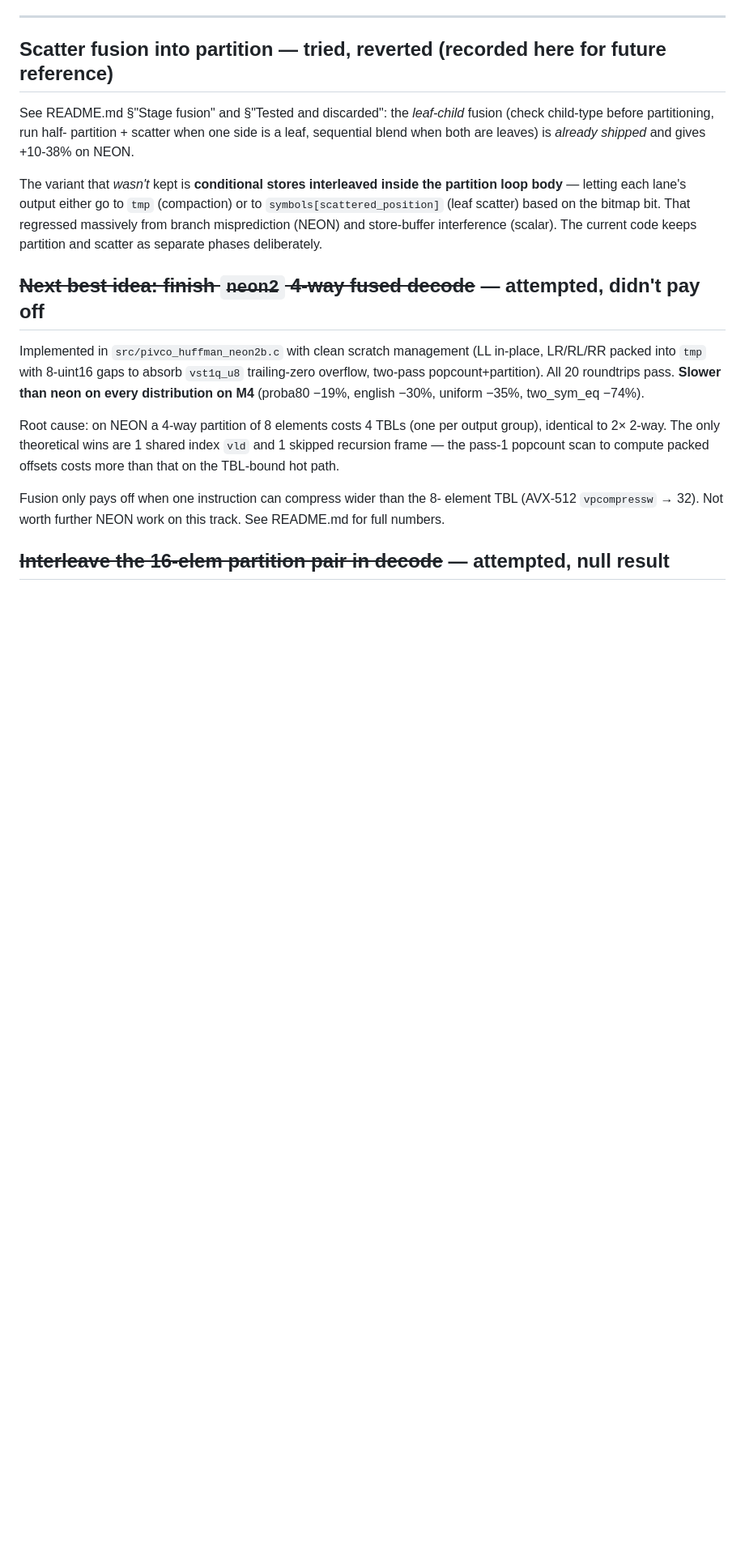
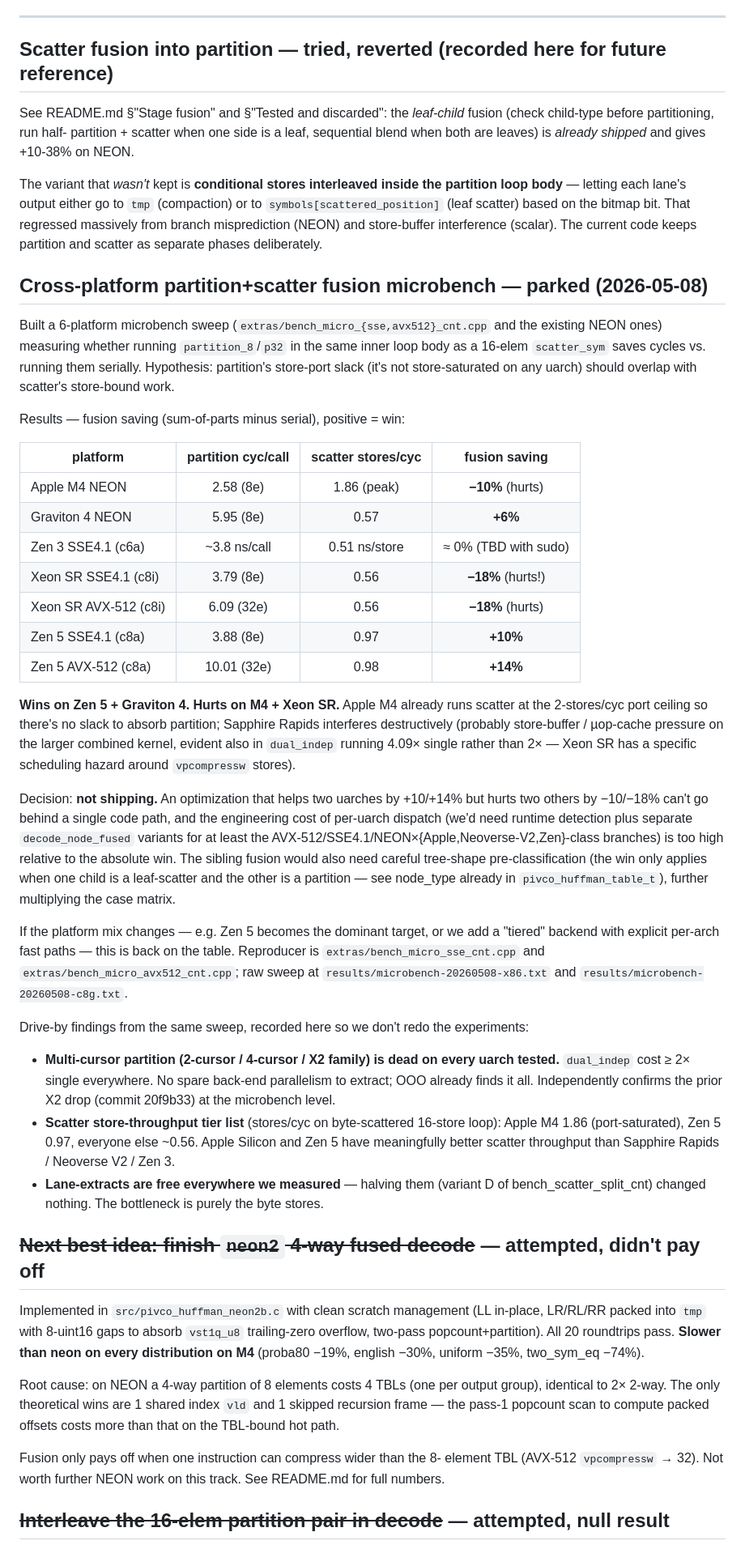
Before and after one commit to MarcinZukowski/pivco-huffman, a Markdown page: IDEAS.md, the part around the change. Shown at 81% size. Rendered like a GitHub page; blank space fills up the shorter version.

Commit message:
ideas: park cross-platform partition+scatter fusion findings
Fusion microbench wins on Zen 5 (+10-14%) and Graviton 4 (+6%) but
hurts on Apple M4 (-10%) and Xeon SR (-18%).  Too platform-specific to
ship behind one code path; engineering cost of per-uarch dispatch is
too high relative to the absolute win.

Captures three side findings: multi-cursor partition is dead on every
uarch (X2 family confirmed at microbench level), scatter store-cyc
tier list shows Apple/Zen 5 vastly ahead of SR/Neoverse-V2/Zen 3, and
lane-extracts are free everywhere - byte stores are the bottleneck.

Linked to reproducers extras/bench_micro_{sse,avx512}_cnt.cpp and raw
sweep results/microbench-20260508-{x86,c8g}.txt.

Co-Authored-By: Claude Opus 4.7 (1M context) <noreply@anthropic.com>

```diff
--- a/IDEAS.md
+++ b/IDEAS.md
@@ -320,6 +320,68 @@ scatter) based on the bitmap bit.  That regressed massively from branch
 misprediction (NEON) and store-buffer interference (scalar).  The
 current code keeps partition and scatter as separate phases
 deliberately.
+
+## Cross-platform partition+scatter fusion microbench — parked (2026-05-08)
+
+Built a 6-platform microbench sweep (`extras/bench_micro_{sse,avx512}_cnt.cpp`
+and the existing NEON ones) measuring whether running `partition_8`/`p32`
+in the same inner loop body as a 16-elem `scatter_sym` saves cycles vs.
+running them serially.  Hypothesis: partition's store-port slack (it's
+not store-saturated on any uarch) should overlap with scatter's
+store-bound work.
+
+Results — fusion saving (sum-of-parts minus serial), positive = win:
+
+| platform              | partition cyc/call | scatter stores/cyc | fusion saving |
+|-----------------------|:--:|:--:|:--:|
+| Apple M4 NEON         | 2.58 (8e)          | 1.86 (peak)        | **−10%** (hurts)  |
+| Graviton 4 NEON       | 5.95 (8e)          | 0.57               | **+6%**           |
+| Zen 3 SSE4.1 (c6a)    | ~3.8 ns/call       | 0.51 ns/store      | ≈ 0% (TBD with sudo) |
+| Xeon SR SSE4.1 (c8i)  | 3.79 (8e)          | 0.56               | **−18%** (hurts!) |
+| Xeon SR AVX-512 (c8i) | 6.09 (32e)         | 0.56               | **−18%** (hurts)  |
+| Zen 5 SSE4.1 (c8a)    | 3.88 (8e)          | 0.97               | **+10%**          |
+| Zen 5 AVX-512 (c8a)   | 10.01 (32e)        | 0.98               | **+14%**          |
+
+**Wins on Zen 5 + Graviton 4. Hurts on M4 + Xeon SR.**  Apple M4
+already runs scatter at the 2-stores/cyc port ceiling so there's no
+slack to absorb partition; Sapphire Rapids interferes destructively
+(probably store-buffer / µop-cache pressure on the larger combined
+kernel, evident also in `dual_indep` running 4.09× single rather than
+2× — Xeon SR has a specific scheduling hazard around `vpcompressw`
+stores).
+
+Decision: **not shipping.**  An optimization that helps two uarches by
++10/+14% but hurts two others by −10/−18% can't go behind a single code
+path, and the engineering cost of per-uarch dispatch (we'd need
+runtime detection plus separate `decode_node_fused` variants for at
+least the AVX-512/SSE4.1/NEON×{Apple,Neoverse-V2,Zen}-class branches)
+is too high relative to the absolute win.  The sibling fusion would
+also need careful tree-shape pre-classification (the win only applies
+when one child is a leaf-scatter and the other is a partition — see
+node_type already in `pivco_huffman_table_t`), further multiplying the
+case matrix.
+
+If the platform mix changes — e.g. Zen 5 becomes the dominant target,
+or we add a "tiered" backend with explicit per-arch fast paths — this
+is back on the table.  Reproducer is `extras/bench_micro_sse_cnt.cpp`
+and `extras/bench_micro_avx512_cnt.cpp`; raw sweep at
+`results/microbench-20260508-x86.txt` and
+`results/microbench-20260508-c8g.txt`.
+
+Drive-by findings from the same sweep, recorded here so we don't redo
+the experiments:
+- **Multi-cursor partition (2-cursor / 4-cursor / X2 family) is dead
+  on every uarch tested.**  `dual_indep` cost ≥ 2× single everywhere.
+  No spare back-end parallelism to extract; OOO already finds it all.
+  Independently confirms the prior X2 drop (commit 20f9b33) at the
+  microbench level.
+- **Scatter store-throughput tier list** (stores/cyc on byte-scattered
+  16-store loop): Apple M4 1.86 (port-saturated), Zen 5 0.97, everyone
+  else ~0.56.  Apple Silicon and Zen 5 have meaningfully better
+  scatter throughput than Sapphire Rapids / Neoverse V2 / Zen 3.
+- **Lane-extracts are free everywhere we measured** — halving them
+  (variant D of bench_scatter_split_cnt) changed nothing.  The
+  bottleneck is purely the byte stores.
 
 ## ~~Next best idea: finish `neon2` 4-way fused decode~~ — attempted, didn't pay off
 
```
